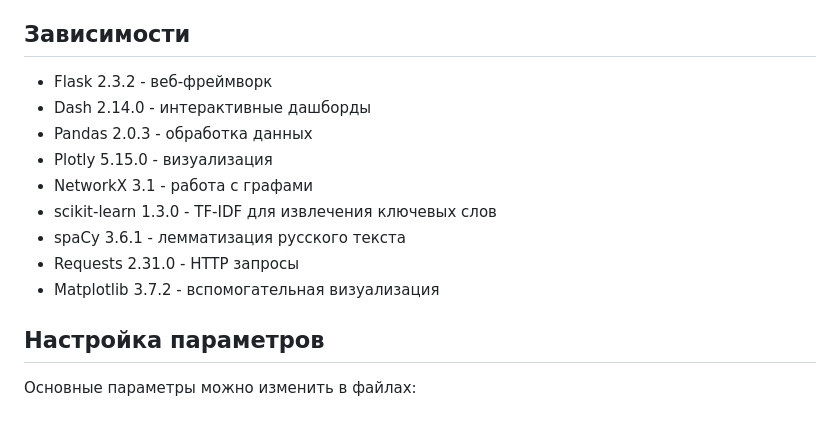
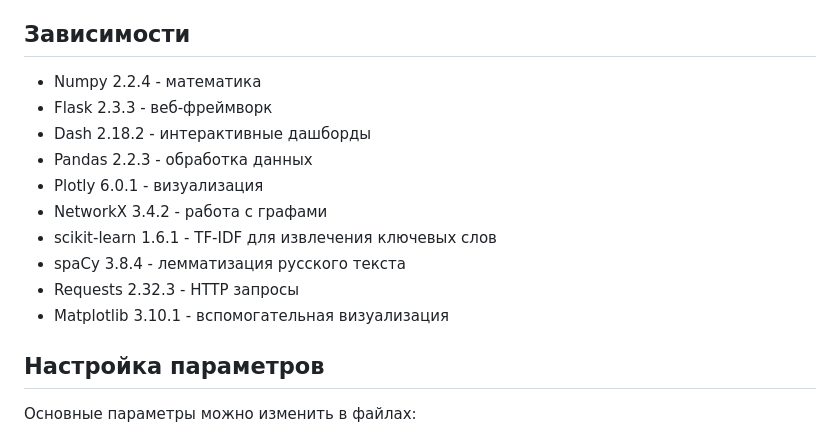
Before and after one commit to emopudge/hh-vacancy-graphs, a Markdown page: README.md, the part around the change. Rendered like a GitHub page.

```diff
--- a/README.md
+++ b/README.md
@@ -80,15 +80,16 @@ python hh_data_collection.py
 
 ## Зависимости
 
-- Flask 2.3.2 - веб-фреймворк
-- Dash 2.14.0 - интерактивные дашборды
-- Pandas 2.0.3 - обработка данных
-- Plotly 5.15.0 - визуализация
-- NetworkX 3.1 - работа с графами
-- scikit-learn 1.3.0 - TF-IDF для извлечения ключевых слов
-- spaCy 3.6.1 - лемматизация русского текста
-- Requests 2.31.0 - HTTP запросы
-- Matplotlib 3.7.2 - вспомогательная визуализация
+- Numpy 2.2.4 - математика
+- Flask 2.3.3 - веб-фреймворк
+- Dash 2.18.2 - интерактивные дашборды
+- Pandas 2.2.3 - обработка данных
+- Plotly 6.0.1 - визуализация
+- NetworkX 3.4.2 - работа с графами
+- scikit-learn 1.6.1 - TF-IDF для извлечения ключевых слов
+- spaCy 3.8.4 - лемматизация русского текста
+- Requests 2.32.3 - HTTP запросы
+- Matplotlib 3.10.1 - вспомогательная визуализация
 
 ## Настройка параметров
 
```
